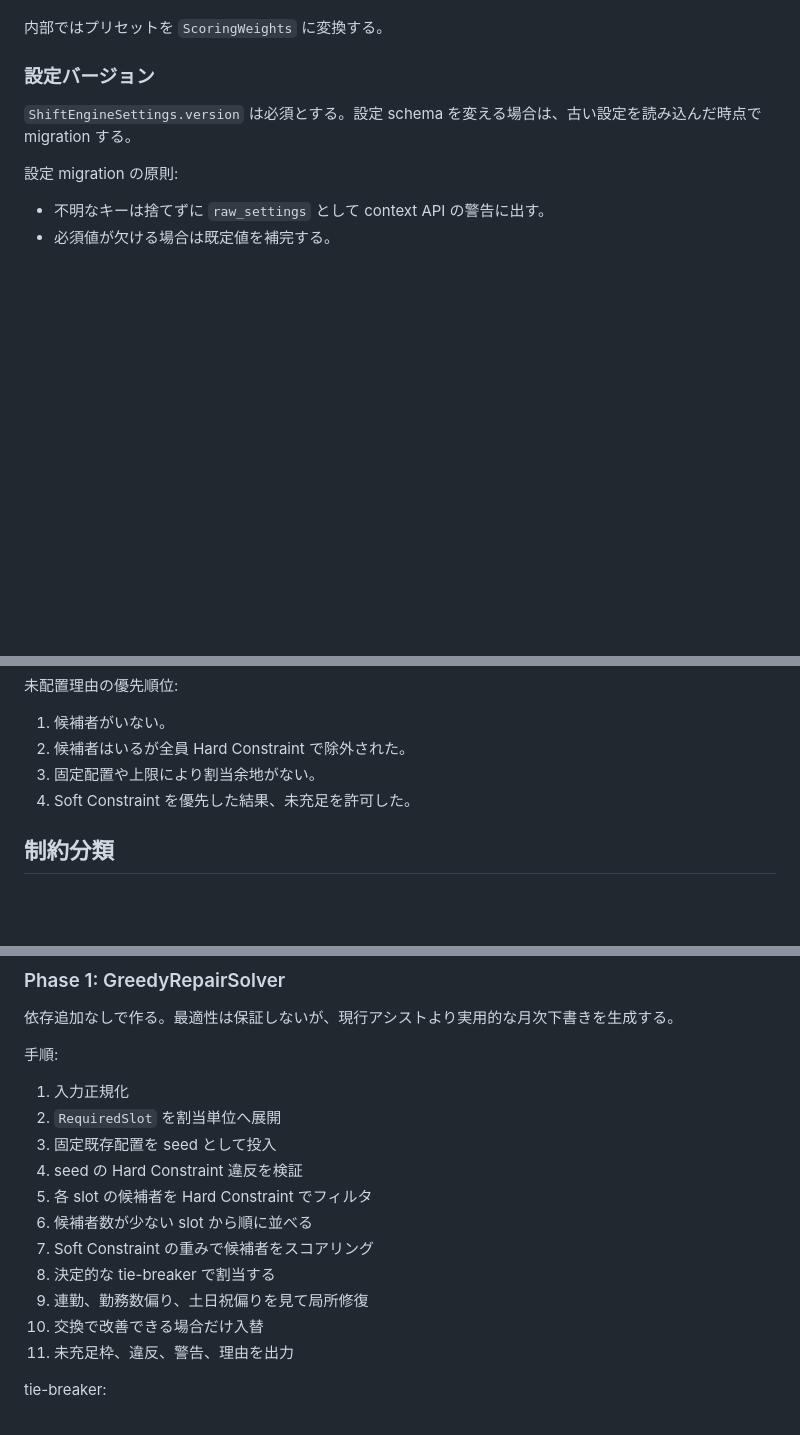
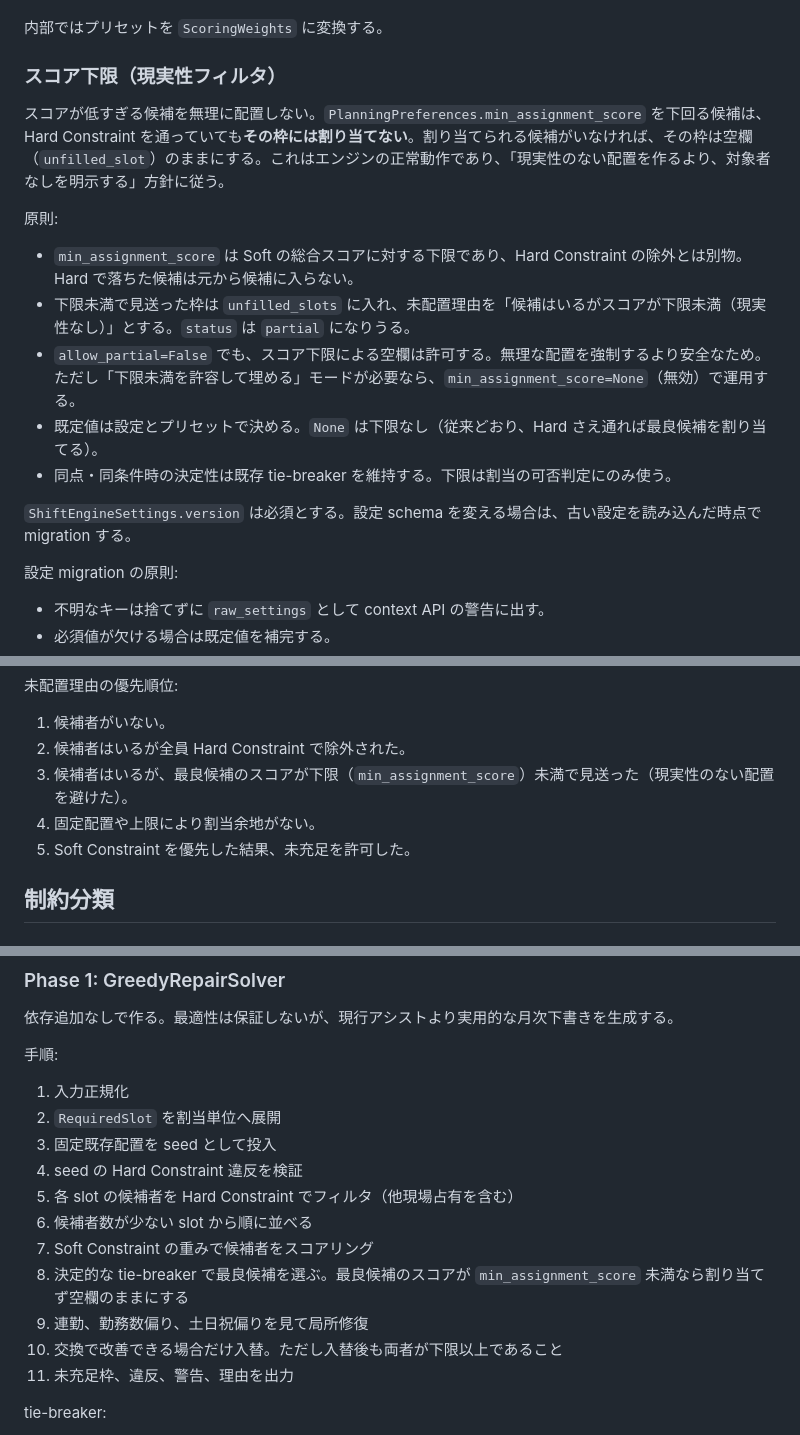
Before and after one commit to asrayteli/dstt, a Markdown page: docs/cloudshift_shift_engine_design.md, 3 parts joined by grey strips. GitHub-like rendering; blank space fills up the shorter version.

Commit message:
docs: スコア下限(現実性フィルタ)を追加し低スコア候補の強制配置を回避
低すぎるスコアの候補は現実性がないため配置せず、対象者が見つからない枠は
空欄(unfilled)を許可する方針を設計に反映。

- PlanningPreferences に min_assignment_score を追加
- 「スコア下限(現実性フィルタ)」節を新設。Hard 除外とは別物で、下限未満は
  割り当てず空欄にする。allow_partial=False でも下限による空欄は許可
- 生成アルゴリズム手順8を「最良候補が下限未満なら未配置」に更新。入替も
  両者が下限以上である条件を追加
- 未配置理由の優先順位にスコア下限未満を追加
- 設定化すべき制約/UI/運用注意/テストに反映

https://claude.ai/code/session_01D7cLv2LfTR7b37AjYRXVUa

```diff
--- a/docs/cloudshift_shift_engine_design.md
+++ b/docs/cloudshift_shift_engine_design.md
@@ -270,7 +271,17 @@ class ScoringWeights:
 
 内部ではプリセットを `ScoringWeights` に変換する。
 
-### 設定バージョン
+### スコア下限（現実性フィルタ）
+
+スコアが低すぎる候補を無理に配置しない。`PlanningPreferences.min_assignment_score` を下回る候補は、Hard Constraint を通っていても**その枠には割り当てない**。割り当てられる候補がいなければ、その枠は空欄（`unfilled_slot`）のままにする。これはエンジンの正常動作であり、「現実性のない配置を作るより、対象者なしを明示する」方針に従う。
+
+原則:
+
+- `min_assignment_score` は Soft の総合スコアに対する下限であり、Hard Constraint の除外とは別物。Hard で落ちた候補は元から候補に入らない。
+- 下限未満で見送った枠は `unfilled_slots` に入れ、未配置理由を「候補はいるがスコアが下限未満（現実性なし）」とする。`status` は `partial` になりうる。
+- `allow_partial=False` でも、スコア下限による空欄は許可する。無理な配置を強制するより安全なため。ただし「下限未満を許容して埋める」モードが必要なら、`min_assignment_score=None`（無効）で運用する。
+- 既定値は設定とプリセットで決める。`None` は下限なし（従来どおり、Hard さえ通れば最良候補を割り当てる）。
+- 同点・同条件時の決定性は既存 tie-breaker を維持する。下限は割当の可否判定にのみ使う。
 
 `ShiftEngineSettings.version` は必須とする。設定 schema を変える場合は、古い設定を読み込んだ時点で migration する。
 
@@ -606,8 +617,9 @@ class ScoreFactor:
 
 1. 候補者がいない。
 2. 候補者はいるが全員 Hard Constraint で除外された。
-3. 固定配置や上限により割当余地がない。
-4. Soft Constraint を優先した結果、未充足を許可した。
+3. 候補者はいるが、最良候補のスコアが下限（`min_assignment_score`）未満で見送った（現実性のない配置を避けた）。
+4. 固定配置や上限により割当余地がない。
+5. Soft Constraint を優先した結果、未充足を許可した。
 
 ## 制約分類
 
@@ -678,12 +691,12 @@ class ScoreFactor:
 2. `RequiredSlot` を割当単位へ展開
 3. 固定既存配置を seed として投入
 4. seed の Hard Constraint 違反を検証
-5. 各 slot の候補者を Hard Constraint でフィルタ
+5. 各 slot の候補者を Hard Constraint でフィルタ（他現場占有を含む）
 6. 候補者数が少ない slot から順に並べる
 7. Soft Constraint の重みで候補者をスコアリング
-8. 決定的な tie-breaker で割当する
+8. 決定的な tie-breaker で最良候補を選ぶ。最良候補のスコアが `min_assignment_score` 未満なら割り当てず空欄のままにする
 9. 連勤、勤務数偏り、土日祝偏りを見て局所修復
-10. 交換で改善できる場合だけ入替
+10. 交換で改善できる場合だけ入替。ただし入替後も両者が下限以上であること
 11. 未充足枠、違反、警告、理由を出力
 
 tie-breaker:
```
Also changed, not shown: other parts of docs/cloudshift_shift_engine_design.md (+6 -1 lines).
